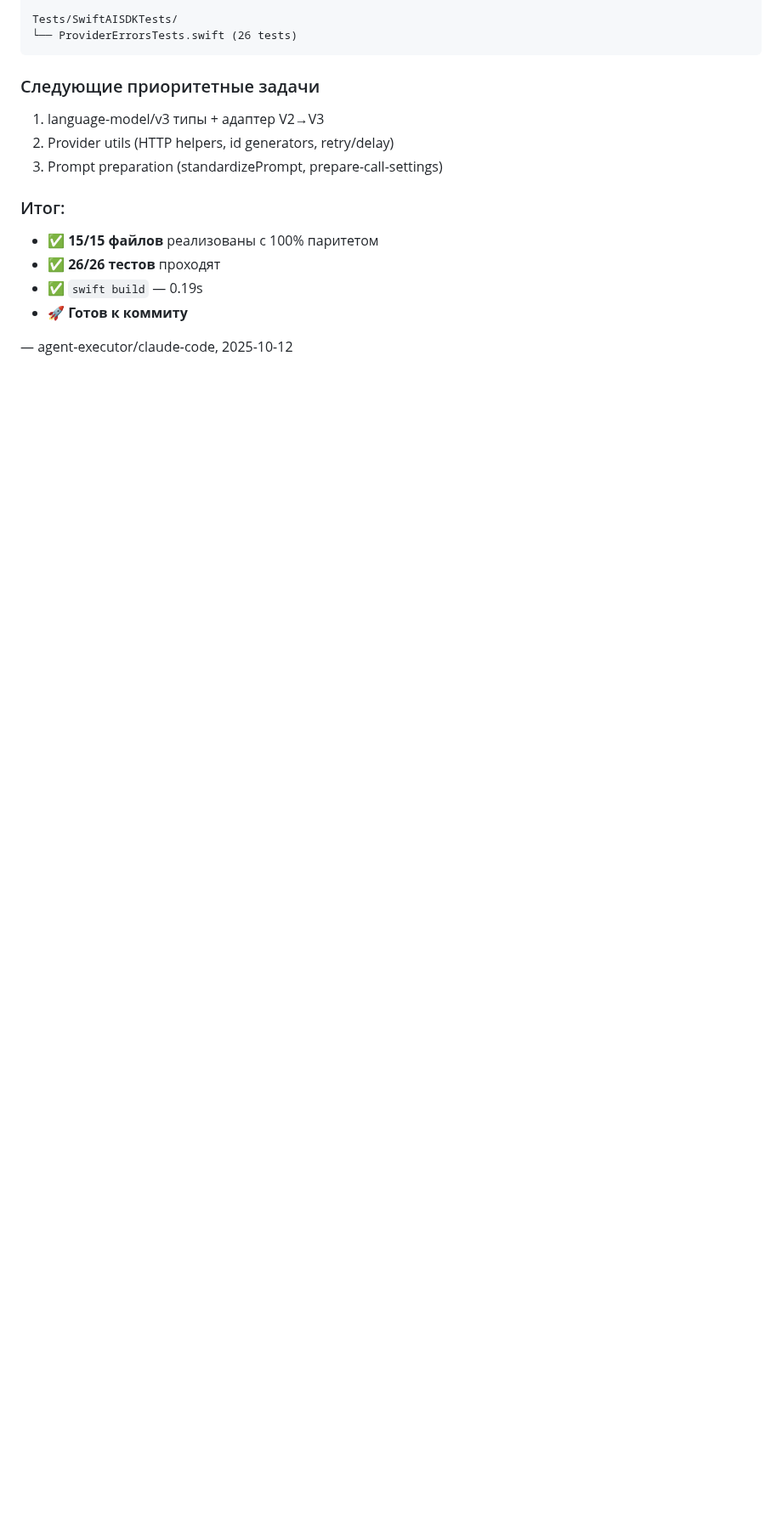
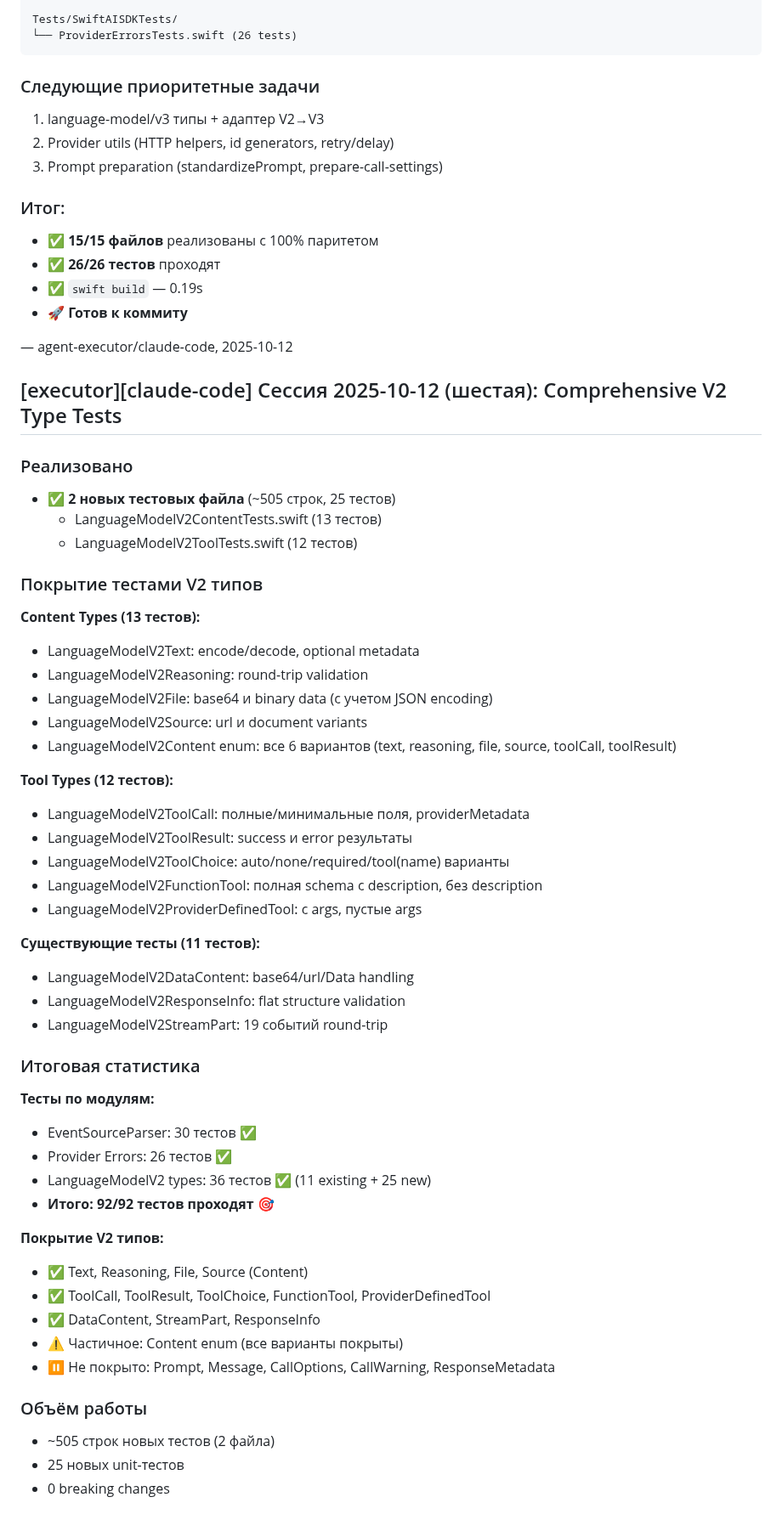
Before and after one commit to teunlao/swift-ai-sdk, a Markdown page: plan/progress.md, the part around one of its changes. Shown at 85% size. GitHub-like rendering; blank space fills up the shorter version.

Commit message:
docs(plan): update progress with session 6 notes on V2 type tests
Add comprehensive session notes documenting:
- 2 new test files (Content, Tool types)
- 25 new unit tests added
- Total 92/92 tests passing
- V2 types coverage: Text, Reasoning, File, Source, ToolCall, ToolResult, ToolChoice, FunctionTool, ProviderDefinedTool

🤖 Generated with [Claude Code](https://claude.com/claude-code)

Co-Authored-By: Claude <noreply@anthropic.com>

```diff
--- a/plan/progress.md
+++ b/plan/progress.md
@@ -436,3 +436,52 @@ Tests/SwiftAISDKTests/
 - 🚀 **Готов к коммиту**
 
 — agent‑executor/claude‑code, 2025-10-12
+
+## [executor][claude-code] Сессия 2025-10-12 (шестая): Comprehensive V2 Type Tests
+
+### Реализовано
+- ✅ **2 новых тестовых файла** (~505 строк, 25 тестов)
+  - LanguageModelV2ContentTests.swift (13 тестов)
+  - LanguageModelV2ToolTests.swift (12 тестов)
+
+### Покрытие тестами V2 типов
+
+**Content Types (13 тестов):**
+- LanguageModelV2Text: encode/decode, optional metadata
+- LanguageModelV2Reasoning: round-trip validation
+- LanguageModelV2File: base64 и binary data (с учетом JSON encoding)
+- LanguageModelV2Source: url и document variants
+- LanguageModelV2Content enum: все 6 вариантов (text, reasoning, file, source, toolCall, toolResult)
+
+**Tool Types (12 тестов):**
+- LanguageModelV2ToolCall: полные/минимальные поля, providerMetadata
+- LanguageModelV2ToolResult: success и error результаты
+- LanguageModelV2ToolChoice: auto/none/required/tool(name) варианты
+- LanguageModelV2FunctionTool: полная schema с description, без description
+- LanguageModelV2ProviderDefinedTool: с args, пустые args
+
+**Существующие тесты (11 тестов):**
+- LanguageModelV2DataContent: base64/url/Data handling
+- LanguageModelV2ResponseInfo: flat structure validation
+- LanguageModelV2StreamPart: 19 событий round-trip
+
+### Итоговая статистика
+
+**Тесты по модулям:**
+- EventSourceParser: 30 тестов ✅
+- Provider Errors: 26 тестов ✅
+- LanguageModelV2 types: 36 тестов ✅ (11 existing + 25 new)
+- **Итого: 92/92 тестов проходят** 🎯
+
+**Покрытие V2 типов:**
+- ✅ Text, Reasoning, File, Source (Content)
+- ✅ ToolCall, ToolResult, ToolChoice, FunctionTool, ProviderDefinedTool
+- ✅ DataContent, StreamPart, ResponseInfo
+- ⚠️ Частичное: Content enum (все варианты покрыты)
+- ⏸ Не покрыто: Prompt, Message, CallOptions, CallWarning, ResponseMetadata
+
+### Объём работы
+- ~505 строк новых тестов (2 файла)
+- 25 новых unit-тестов
+- 0 breaking changes
+
```
Also changed, not shown: other parts of plan/progress.md (+20 -0 lines).
